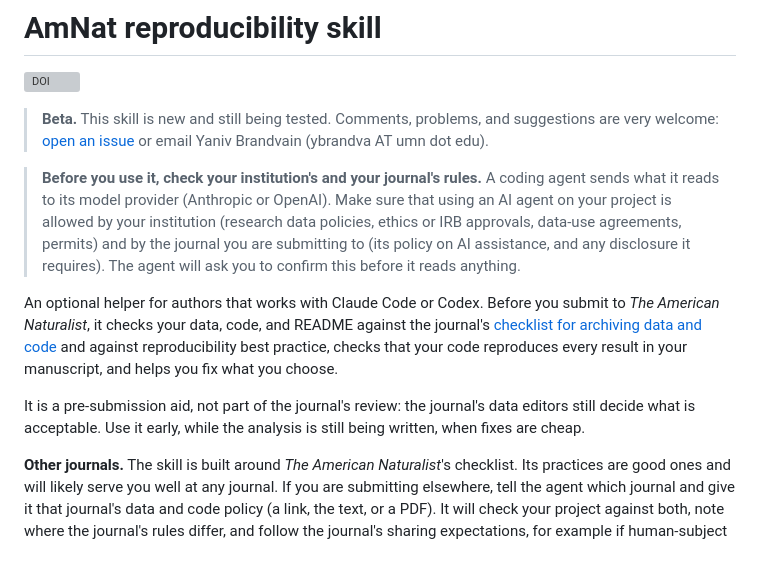
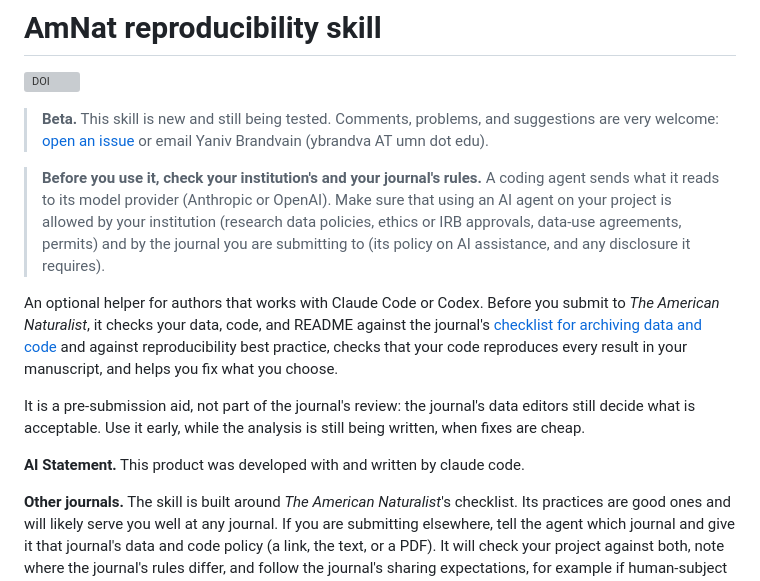
Before and after one commit to yanivjb/data_editor, a Markdown page: README.md, the part around the change. Drawn GitHub-style; blank space fills up the shorter version; grey boxes are pictures that could not be loaded.

Commit message:
Add AI statement to README
Added an AI statement indicating development with Claude Code.

```diff
--- a/README.md
+++ b/README.md
@@ -11,8 +11,7 @@
 > Make sure that using an AI agent on your project is allowed by your
 > institution (research data policies, ethics or IRB approvals, data-use
 > agreements, permits) and by the journal you are submitting to (its policy on
-> AI assistance, and any disclosure it requires). The agent will ask you to
-> confirm this before it reads anything.
+> AI assistance, and any disclosure it requires).
 
 An optional helper for authors that works with Claude Code or Codex. Before you
 submit to *The American Naturalist*, it checks your data, code, and README against
@@ -24,6 +23,8 @@ result in your manuscript, and helps you fix what you choose.
 It is a pre-submission aid, not part of the journal's review: the journal's data
 editors still decide what is acceptable. Use it early, while the analysis is still
 being written, when fixes are cheap.
+
+**AI Statement.** This product was developed with and written by claude code.
 
 **Other journals.** The skill is built around *The American Naturalist*'s
 checklist. Its practices are good ones and will likely serve you well at any
```
